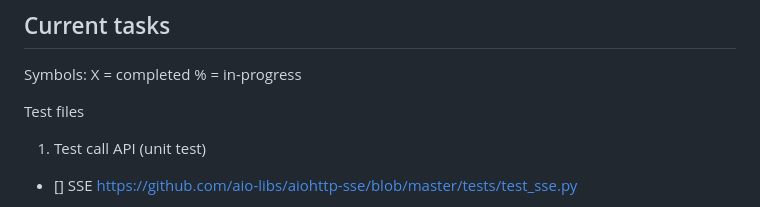
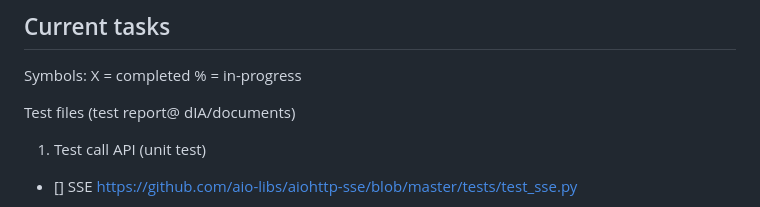
Before and after one commit to Tondejphajin/file-service-download, a Markdown page: README.md, the part around the change. Drawn GitHub-style.

Commit message:
Add file location reminder

```diff
--- a/README.md
+++ b/README.md
@@ -6,7 +6,7 @@ Symbols:
 X = completed
 % = in-progress
 
-Test files
+Test files (test report@ dIA/documents)
 
 1. Test call API (unit test)
 
```
